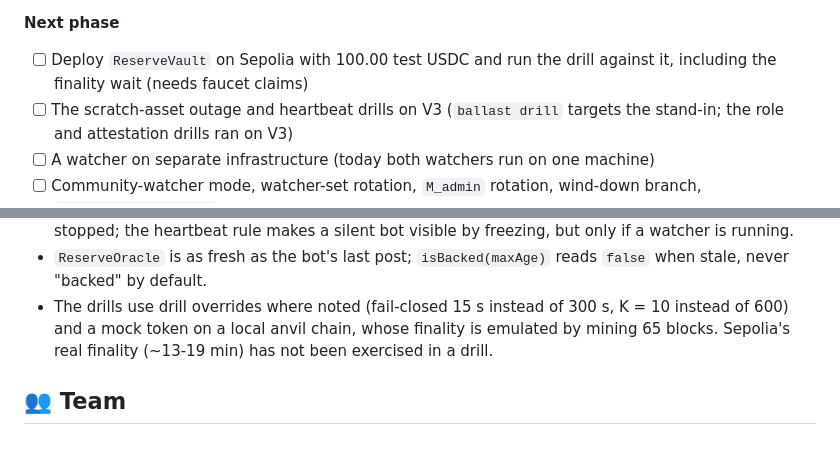
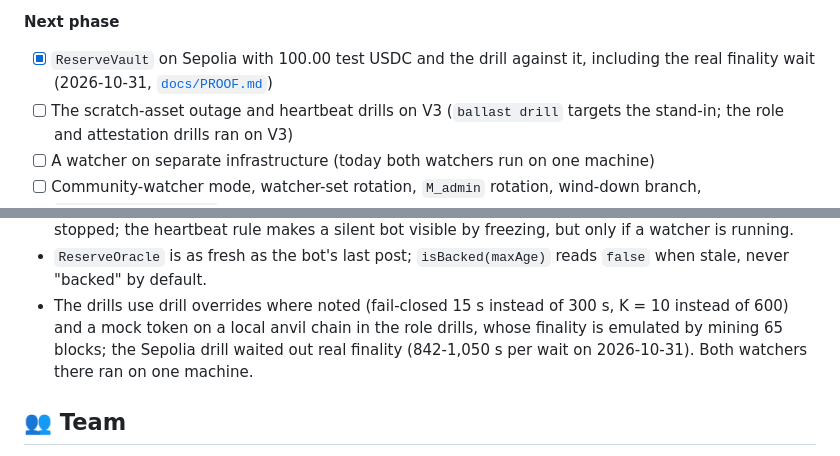
Before and after one commit to edycutjong/portaldot-hackathon-2026-ballast-edycu, a Markdown page: README.md, 2 parts joined by grey strips. GitHub-like rendering.

```diff
--- a/README.md
+++ b/README.md
@@ -294,7 +294,7 @@ CI (`.github/workflows/`) is offline: ruff, the pytest suite, forge and Hardhat
 - [x] 274 automated tests (239 pytest + 20 forge + 15 Hardhat, [`evidence/test-run-2026-10-24-p12.txt`](evidence/test-run-2026-10-24-p12.txt))
 
 **Next phase**
-- [ ] Deploy `ReserveVault` on Sepolia with 100.00 test USDC and run the drill against it, including the finality wait (needs faucet claims)
+- [x] `ReserveVault` on Sepolia with 100.00 test USDC and the drill against it, including the real finality wait (2026-10-31, [`docs/PROOF.md`](docs/PROOF.md))
 - [ ] The scratch-asset outage and heartbeat drills on V3 (`ballast drill` targets the stand-in; the role and attestation drills ran on V3)
 - [ ] A watcher on separate infrastructure (today both watchers run on one machine)
 - [ ] Community-watcher mode, watcher-set rotation, `M_admin` rotation, wind-down branch, `ReserveOracle.trip()`
@@ -311,7 +311,7 @@ CI (`.github/workflows/`) is offline: ruff, the pytest suite, forge and Hardhat
   bot visible by freezing, but only if a watcher is running.
 - `ReserveOracle` is as fresh as the bot's last post; `isBacked(maxAge)` reads `false` when stale, never "backed" by default.
 - The drills use drill overrides where noted (fail-closed 15 s instead of 300 s, K = 10 instead of 600) and a mock token on a local anvil
-  chain, whose finality is emulated by mining 65 blocks. Sepolia's real finality (~13-19 min) has not been exercised in a drill.
+  chain in the role drills, whose finality is emulated by mining 65 blocks; the Sepolia drill waited out real finality (842-1,050 s per wait on 2026-10-31). Both watchers there ran on one machine.
 
 <a id="team"></a>
 
```
Also changed, not shown: other parts of README.md (+8 -8 lines).
